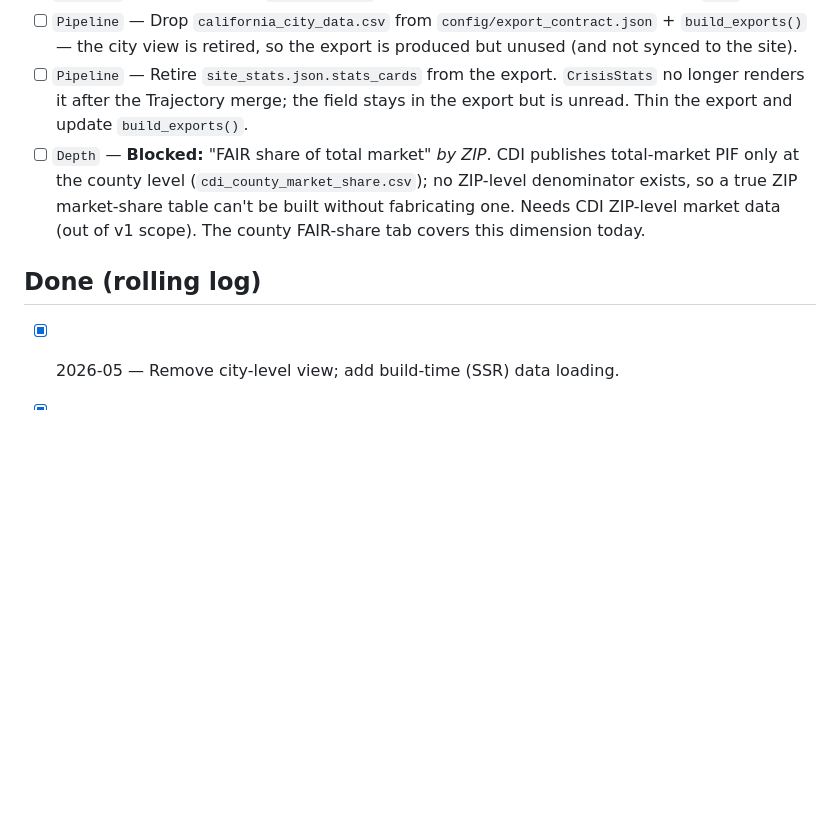
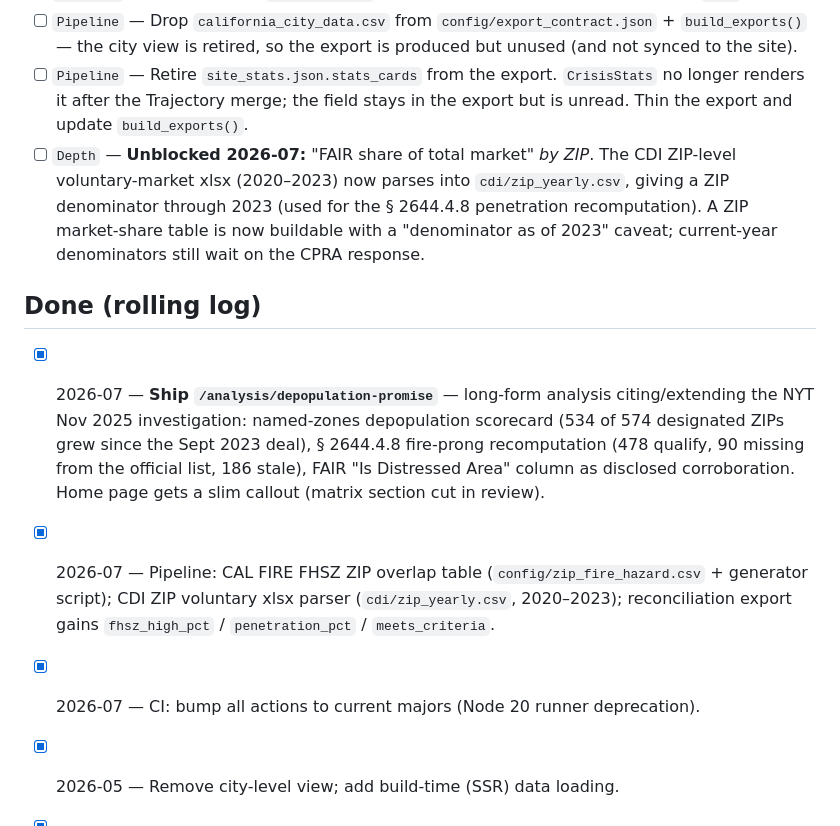
Before and after one commit to rkacker/depopulate-fair-plan, a Markdown page: BACKLOG.md, the part around one of its changes. Drawn GitHub-style; blank space fills up the shorter version.

```diff
--- a/BACKLOG.md
+++ b/BACKLOG.md
@@ -91,10 +127,19 @@ Themes: `Depth` (metrics/tables) · `Viz` (sections/charts) · `Trust` · `Craft
 - [ ] `Pipeline` — Remove dead `site/build.py` (legacy static generator superseded by `web/`).
 - [ ] `Pipeline` — Drop `california_city_data.csv` from `config/export_contract.json` + `build_exports()` — the city view is retired, so the export is produced but unused (and not synced to the site).
 - [ ] `Pipeline` — Retire `site_stats.json.stats_cards` from the export. `CrisisStats` no longer renders it after the Trajectory merge; the field stays in the export but is unread. Thin the export and update `build_exports()`.
-- [ ] `Depth` — **Blocked:** "FAIR share of total market" *by ZIP*. CDI publishes total-market PIF only at the county level (`cdi_county_market_share.csv`); no ZIP-level denominator exists, so a true ZIP market-share table can't be built without fabricating one. Needs CDI ZIP-level market data (out of v1 scope). The county FAIR-share tab covers this dimension today.
+- [ ] `Depth` — **Unblocked 2026-07:** "FAIR share of total market" *by ZIP*. The CDI ZIP-level voluntary-market xlsx (2020–2023) now parses into `cdi/zip_yearly.csv`, giving a ZIP denominator through 2023 (used for the § 2644.4.8 penetration recomputation). A ZIP market-share table is now buildable with a "denominator as of 2023" caveat; current-year denominators still wait on the CPRA response.
 
 ## Done (rolling log)
 
+- [x] 2026-07 — **Ship `/analysis/depopulation-promise`** — long-form analysis citing/extending
+  the NYT Nov 2025 investigation: named-zones depopulation scorecard (534 of 574 designated
+  ZIPs grew since the Sept 2023 deal), § 2644.4.8 fire-prong recomputation (478 qualify, 90
+  missing from the official list, 186 stale), FAIR "Is Distressed Area" column as disclosed
+  corroboration. Home page gets a slim callout (matrix section cut in review).
+- [x] 2026-07 — Pipeline: CAL FIRE FHSZ ZIP overlap table (`config/zip_fire_hazard.csv` +
+  generator script); CDI ZIP voluntary xlsx parser (`cdi/zip_yearly.csv`, 2020–2023);
+  reconciliation export gains `fhsz_high_pct` / `penetration_pct` / `meets_criteria`.
+- [x] 2026-07 — CI: bump all actions to current majors (Node 20 runner deprecation).
 - [x] 2026-05 — Remove city-level view; add build-time (SSR) data loading.
 - [x] 2026-05 — Add `@astrojs/check` for `astro check` typecheck.
 - [x] 2026-05 — Fix `?view=zip` loading flash; empty-`initialRows` fetch suppression; numeric year sort.
```
Also changed, not shown: other parts of BACKLOG.md (+36 -0 lines).
